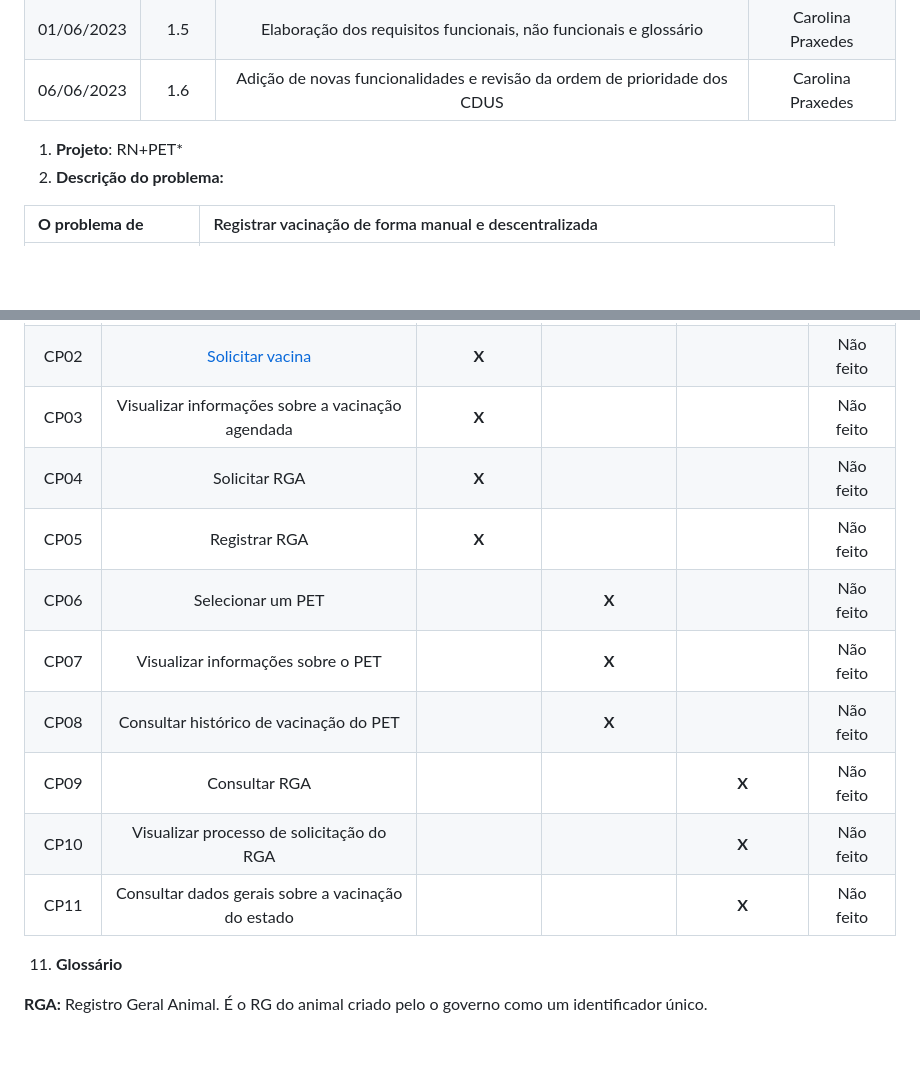
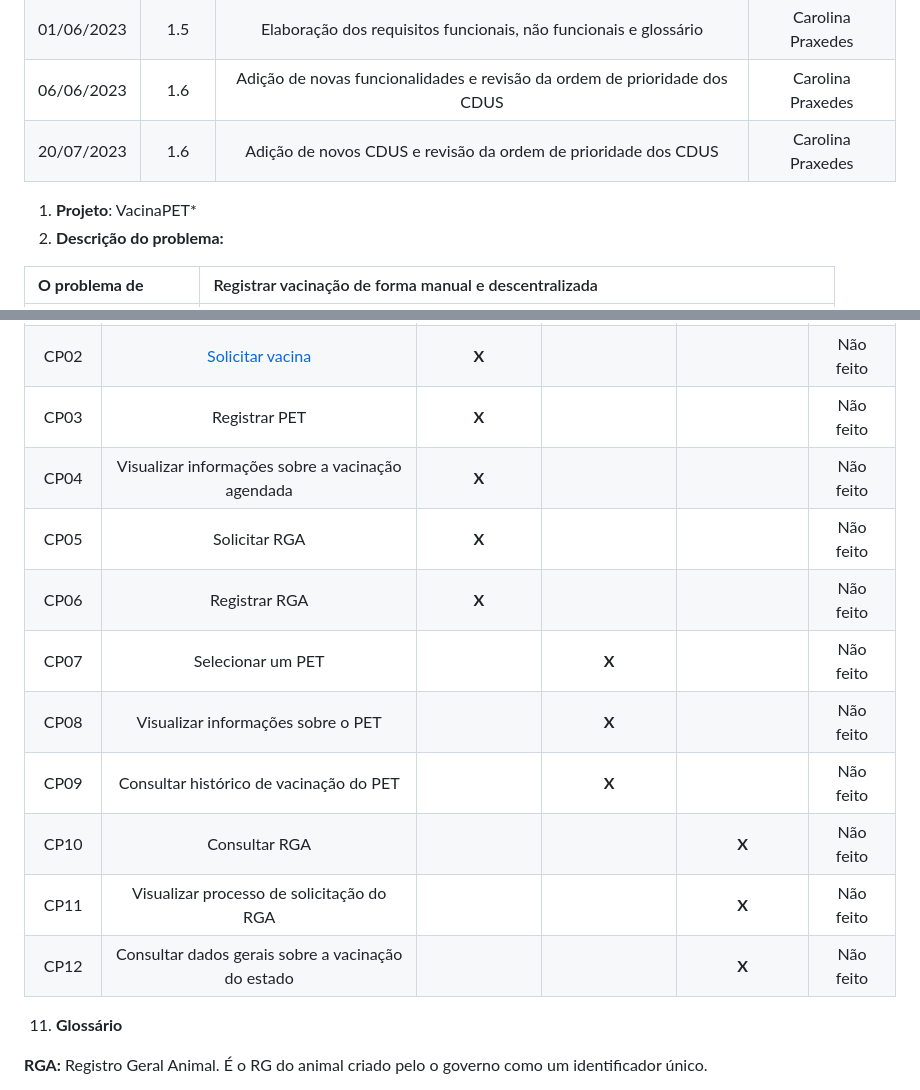
Before and after one commit to carolinapraxedes/VacinaPET, a Markdown page: docs/documentos/[RN PET] Documentos_de_Visão.md, 2 parts joined by grey strips. Drawn GitHub-style; blank space fills up the shorter version.

```diff
--- a/docs/documentos/[RN PET] Documentos_de_Visão.md
+++ b/docs/documentos/[RN PET] Documentos_de_Visão.md
@@ -12,8 +12,9 @@
 |31/05/2023|1\.4|Elaboração dos casos de uso|Carolina Praxedes|
 |01/06/2023|1\.5|Elaboração dos requisitos funcionais, não funcionais e glossário |Carolina Praxedes|
 |06/06/2023|1\.6|Adição de novas funcionalidades e revisão da ordem de prioridade dos CDUS |Carolina Praxedes|
+|20/07/2023|1\.6|Adição de novos CDUS e revisão da ordem de prioridade dos CDUS |Carolina Praxedes|
 
-1. **Projeto**: RN+PET*
+1. **Projeto**: VacinaPET*
 2. **Descrição do problema:**
 
 
@@ -87,15 +88,16 @@ O sistema tem como objetivo facilitar e centralizar as informações sobre a vac
 | :-: | :-: | :-: | :-: | :-: | :-: |
 |CP01|[Registrar vacina](https://github.com/tads-cnat/RN-Pet/blob/main/docs/CDU/CDU%2001%20-%20RegistrarVacina.md)|**X**|||Não feito|
 |CP02|[Solicitar vacina](https://github.com/tads-cnat/RN-Pet/blob/main/docs/CDU/CDU%2002%20-%20SolicitarVacina.md)|**X**|||Não feito|
-|CP03|Visualizar informações sobre a vacinação agendada|**X**|||Não feito|
-|CP04|Solicitar RGA|**X**|||Não feito|
-|CP05|Registrar RGA|**X**|||Não feito|
-|CP06|Selecionar um PET||**X**||Não feito|
-|CP07|Visualizar informações sobre o PET||**X**||Não feito|
-|CP08|Consultar histórico de vacinação do PET||**X**||Não feito|
-|CP09|Consultar RGA|||**X**|Não feito|
-|CP10|Visualizar processo de solicitação do RGA|||**X**|Não feito|
-|CP11|Consultar dados gerais sobre a vacinação do estado|||**X**|Não feito|
+|CP03|Registrar PET|**X**|||Não feito|
+|CP04|Visualizar informações sobre a vacinação agendada|**X**|||Não feito|
+|CP05|Solicitar RGA|**X**|||Não feito|
+|CP06|Registrar RGA|**X**|||Não feito|
+|CP07|Selecionar um PET||**X**||Não feito|
+|CP08|Visualizar informações sobre o PET||**X**||Não feito|
+|CP09|Consultar histórico de vacinação do PET||**X**||Não feito|
+|CP10|Consultar RGA|||**X**|Não feito|
+|CP11|Visualizar processo de solicitação do RGA|||**X**|Não feito|
+|CP12|Consultar dados gerais sobre a vacinação do estado|||**X**|Não feito|
 
 
 11. **Glossário**
```
